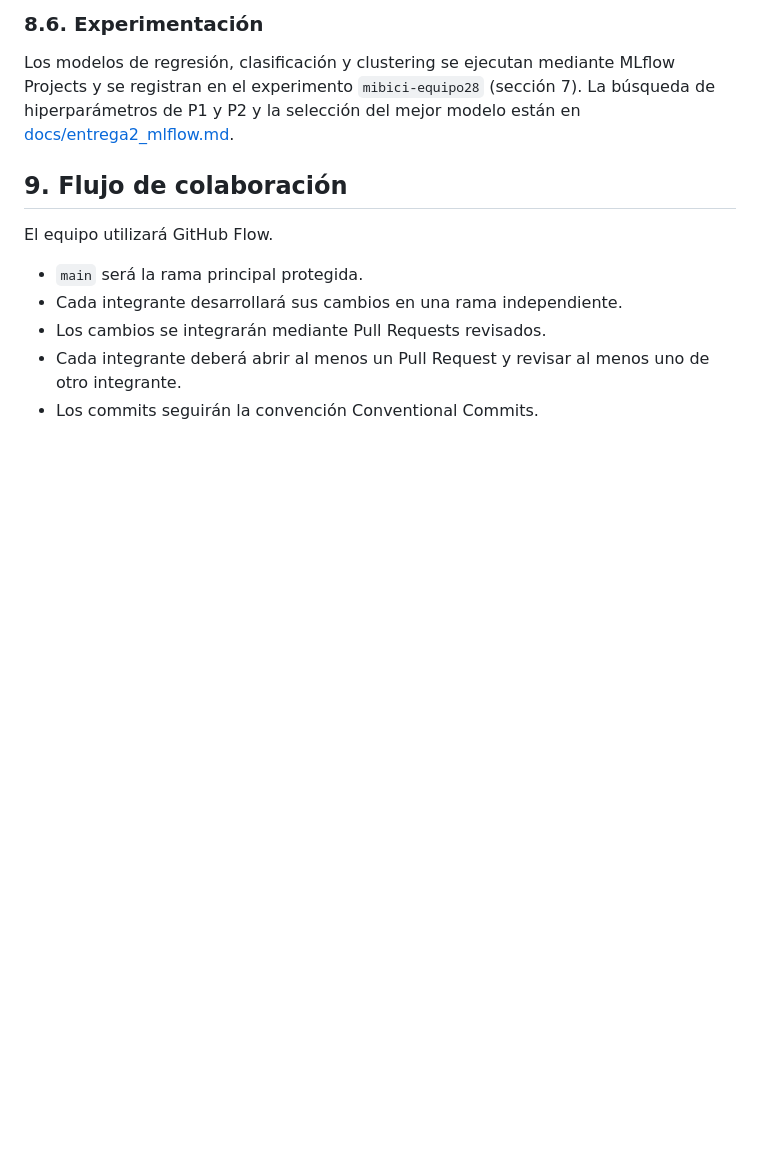
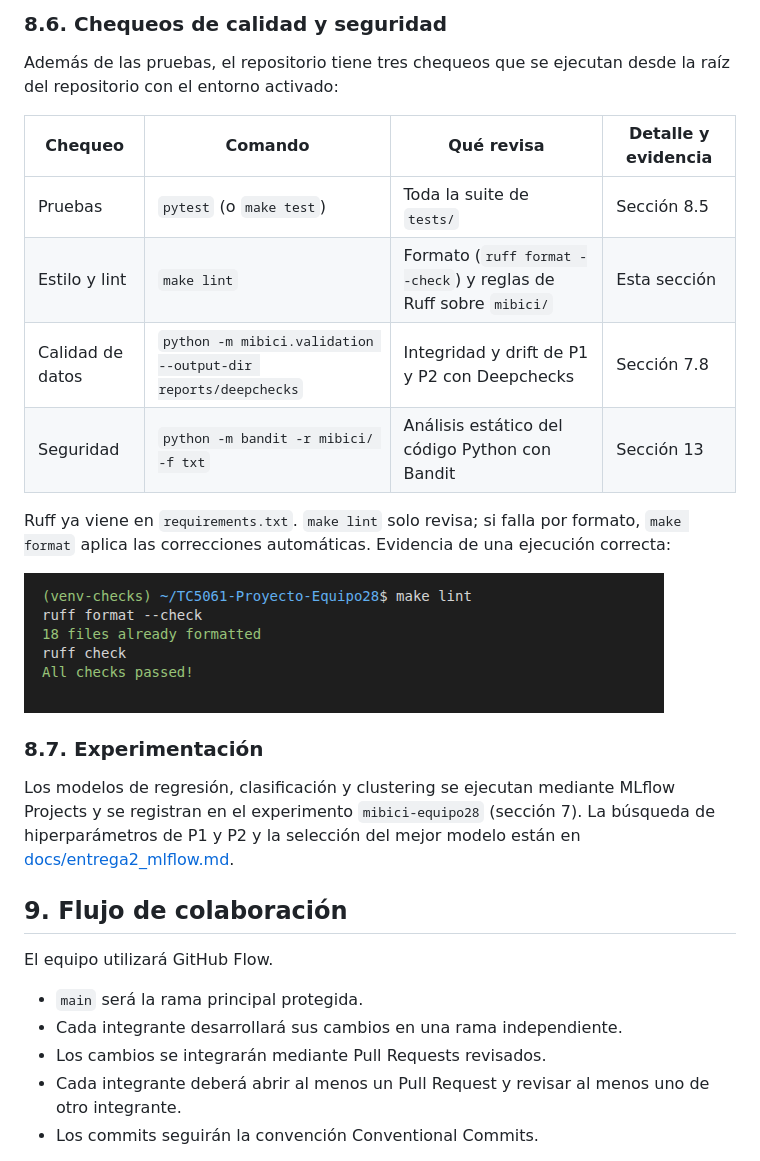
Before and after one commit to josafaatr1/TC5061-Proyecto-Equipo28, a Markdown page: README.md, the part around one of its changes. Rendered like a GitHub page; pictures changed too: docs/evidence/ruff-lint-passed.png (added); blank space fills up the shorter version.

```diff
--- a/README.md
+++ b/README.md
@@ -442,5 +451,20 @@ Después de la corrección de compatibilidad de DeepChecks, el comando enfocado
 
-### 8.6. Experimentación
+### 8.6. Chequeos de calidad y seguridad
+
+Además de las pruebas, el repositorio tiene tres chequeos que se ejecutan desde la raíz del repositorio con el entorno activado:
+
+| Chequeo | Comando | Qué revisa | Detalle y evidencia |
+|---|---|---|---|
+| Pruebas | `pytest` (o `make test`) | Toda la suite de `tests/` | Sección 8.5 |
+| Estilo y lint | `make lint` | Formato (`ruff format --check`) y reglas de Ruff sobre `mibici/` | Esta sección |
+| Calidad de datos | `python -m mibici.validation --output-dir reports/deepchecks` | Integridad y drift de P1 y P2 con Deepchecks | Sección 7.8 |
+| Seguridad | `python -m bandit -r mibici/ -f txt` | Análisis estático del código Python con Bandit | Sección 13 |
+
+Ruff ya viene en `requirements.txt`. `make lint` solo revisa; si falla por formato, `make format` aplica las correcciones automáticas. Evidencia de una ejecución correcta:
+
+![make lint: 18 archivos con formato correcto y todas las reglas de Ruff aprobadas](docs/evidence/ruff-lint-passed.png)
+
+### 8.7. Experimentación
 
 Los modelos de regresión, clasificación y clustering se ejecutan mediante MLflow Projects y se registran en el experimento `mibici-equipo28` (sección 7). La búsqueda de hiperparámetros de P1 y P2 y la selección del mejor modelo están en [docs/entrega2_mlflow.md](docs/entrega2_mlflow.md).
 
```
Also changed, not shown: other parts of README.md (+25 -10 lines), reports/security/README.md (+2 -2 lines), docs/evidence/bandit-results.png (added), docs/evidence/pytest-126-passed.png (deleted), docs/evidence/pytest-131-passed.png (added), docs/evidencias/pytest_resultados.png (deleted), 1 other file.
